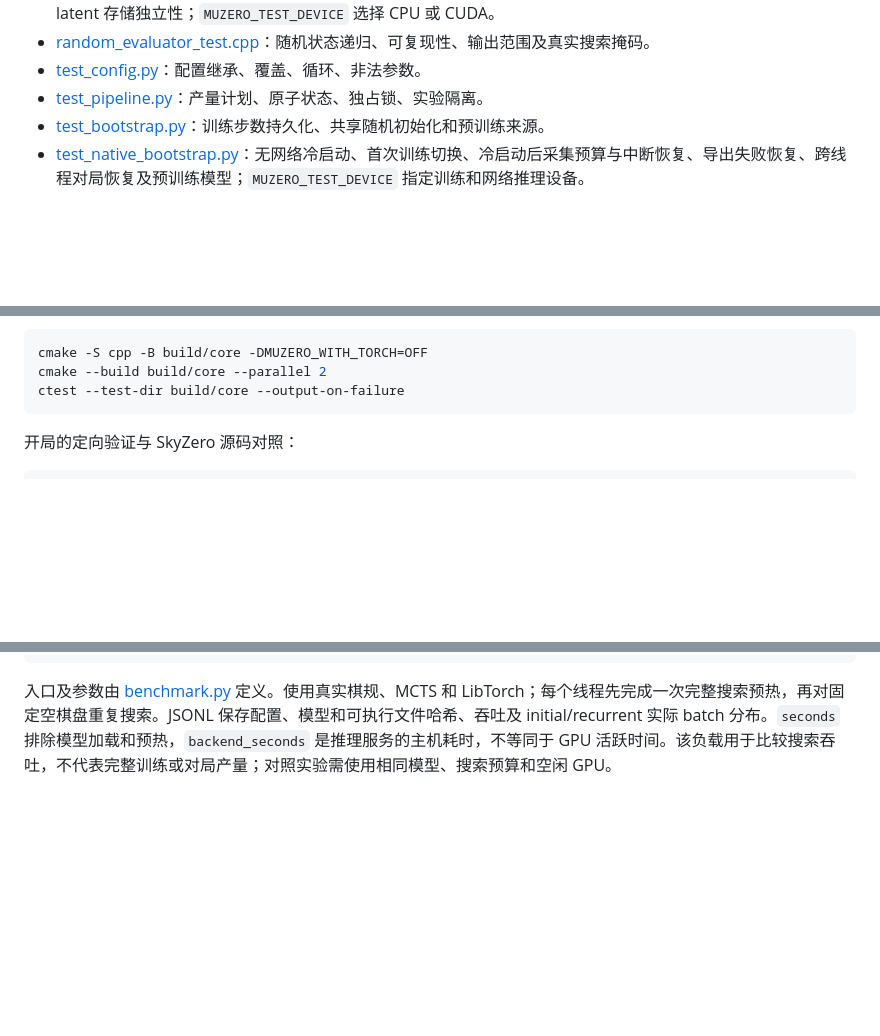
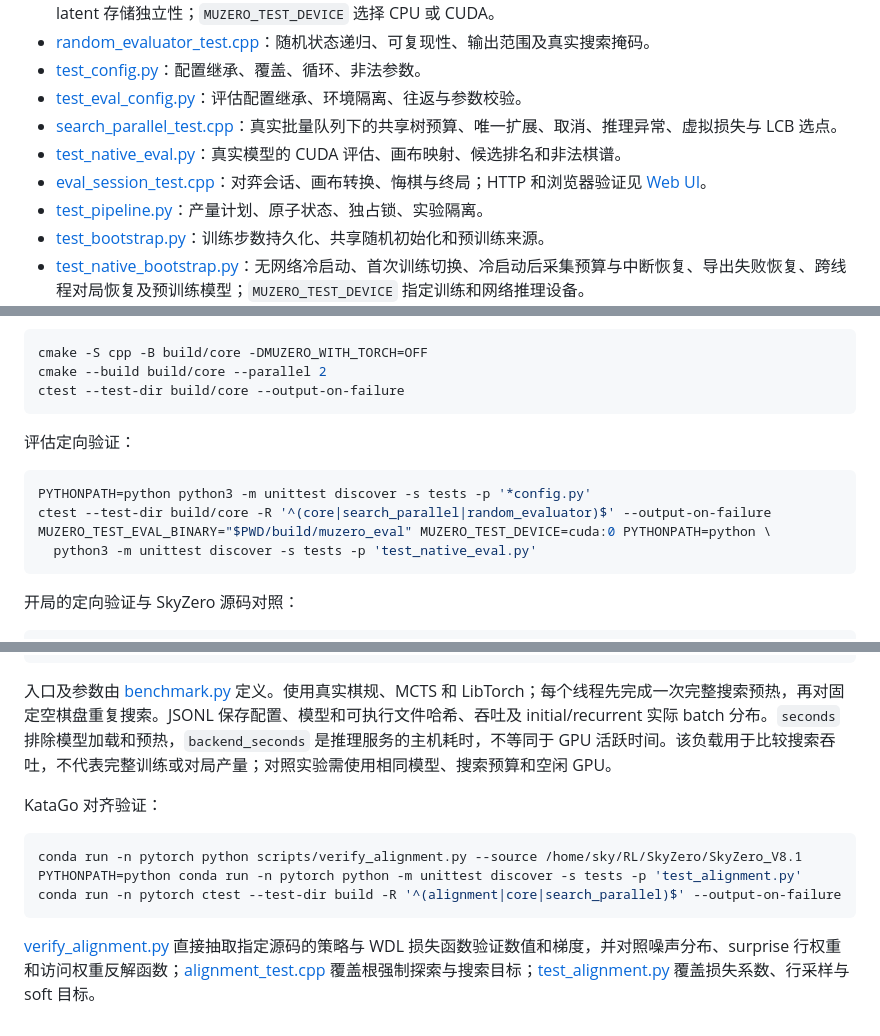
Before and after one commit to Skywalker144/MuZero, a Markdown page: MuZero_V2/docs/testing.md, 3 parts joined by grey strips. Rendered like a GitHub page; blank space fills up the shorter version.

Commit message:
Document evaluation and alignment validation commands

````diff
--- a/MuZero_V2/docs/testing.md
+++ b/MuZero_V2/docs/testing.md
@@ -33,6 +33,10 @@ CONFIG_DIR=configs/minimal_test DATA_DIR=data/smoke bash scripts/run.sh
 - [test_native_backend.py](../tests/test_native_backend.py)、[torch_backend_test.cpp](../cpp/tests/torch_backend_test.cpp)：真实 TorchScript 数值对照、混合请求、动态 batch 及 latent 存储独立性；`MUZERO_TEST_DEVICE` 选择 CPU 或 CUDA。
 - [random_evaluator_test.cpp](../cpp/tests/random_evaluator_test.cpp)：随机状态递归、可复现性、输出范围及真实搜索掩码。
 - [test_config.py](../tests/test_config.py)：配置继承、覆盖、循环、非法参数。
+- [test_eval_config.py](../tests/test_eval_config.py)：评估配置继承、环境隔离、往返与参数校验。
+- [search_parallel_test.cpp](../cpp/tests/search_parallel_test.cpp)：真实批量队列下的共享树预算、唯一扩展、取消、推理异常、虚拟损失与 LCB 选点。
+- [test_native_eval.py](../tests/test_native_eval.py)：真实模型的 CUDA 评估、画布映射、候选排名和非法棋谱。
+- [eval_session_test.cpp](../cpp/tests/eval_session_test.cpp)：对弈会话、画布转换、悔棋与终局；HTTP 和浏览器验证见 [Web UI](../../web/README.md)。
 - [test_pipeline.py](../tests/test_pipeline.py)：产量计划、原子状态、独占锁、实验隔离。
 - [test_bootstrap.py](../tests/test_bootstrap.py)：训练步数持久化、共享随机初始化和预训练来源。
 - [test_native_bootstrap.py](../tests/test_native_bootstrap.py)：无网络冷启动、首次训练切换、冷启动后采集预算与中断恢复、导出失败恢复、跨线程对局恢复及预训练模型；`MUZERO_TEST_DEVICE` 指定训练和网络推理设备。
@@ -48,6 +52,15 @@ CONFIG_DIR=configs/minimal_test DATA_DIR=data/smoke bash scripts/run.sh
 cmake -S cpp -B build/core -DMUZERO_WITH_TORCH=OFF
 cmake --build build/core --parallel 2
 ctest --test-dir build/core --output-on-failure
+```
+
+评估定向验证：
+
+```bash
+PYTHONPATH=python python3 -m unittest discover -s tests -p '*config.py'
+ctest --test-dir build/core -R '^(core|search_parallel|random_evaluator)$' --output-on-failure
+MUZERO_TEST_EVAL_BINARY="$PWD/build/muzero_eval" MUZERO_TEST_DEVICE=cuda:0 PYTHONPATH=python \
+  python3 -m unittest discover -s tests -p 'test_native_eval.py'
 ```
 
 开局的定向验证与 SkyZero 源码对照：
@@ -72,3 +85,13 @@ PYTHONPATH=python python3 -m muzero.benchmark \
 ```
 
 入口及参数由 [benchmark.py](../python/muzero/benchmark.py) 定义。使用真实棋规、MCTS 和 LibTorch；每个线程先完成一次完整搜索预热，再对固定空棋盘重复搜索。JSONL 保存配置、模型和可执行文件哈希、吞吐及 initial/recurrent 实际 batch 分布。`seconds` 排除模型加载和预热，`backend_seconds` 是推理服务的主机耗时，不等同于 GPU 活跃时间。该负载用于比较搜索吞吐，不代表完整训练或对局产量；对照实验需使用相同模型、搜索预算和空闲 GPU。
+
+KataGo 对齐验证：
+
+```bash
+conda run -n pytorch python scripts/verify_alignment.py --source /home/sky/RL/SkyZero/SkyZero_V8.1
+PYTHONPATH=python conda run -n pytorch python -m unittest discover -s tests -p 'test_alignment.py'
+conda run -n pytorch ctest --test-dir build -R '^(alignment|core|search_parallel)$' --output-on-failure
+```
+
+[verify_alignment.py](../scripts/verify_alignment.py) 直接抽取指定源码的策略与 WDL 损失函数验证数值和梯度，并对照噪声分布、surprise 行权重和访问权重反解函数；[alignment_test.cpp](../cpp/tests/alignment_test.cpp) 覆盖根强制探索与搜索目标；[test_alignment.py](../tests/test_alignment.py) 覆盖损失系数、行采样与 soft 目标。
````
